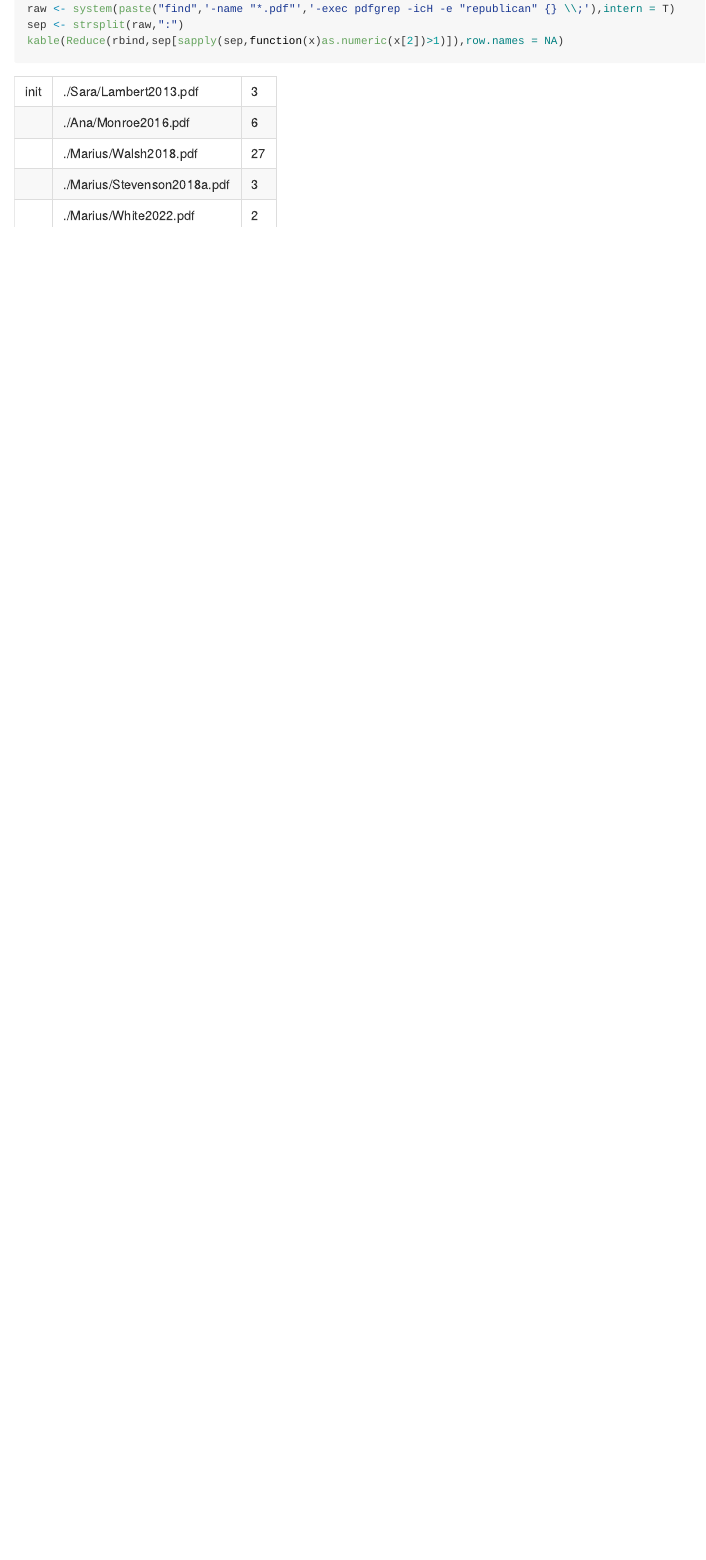
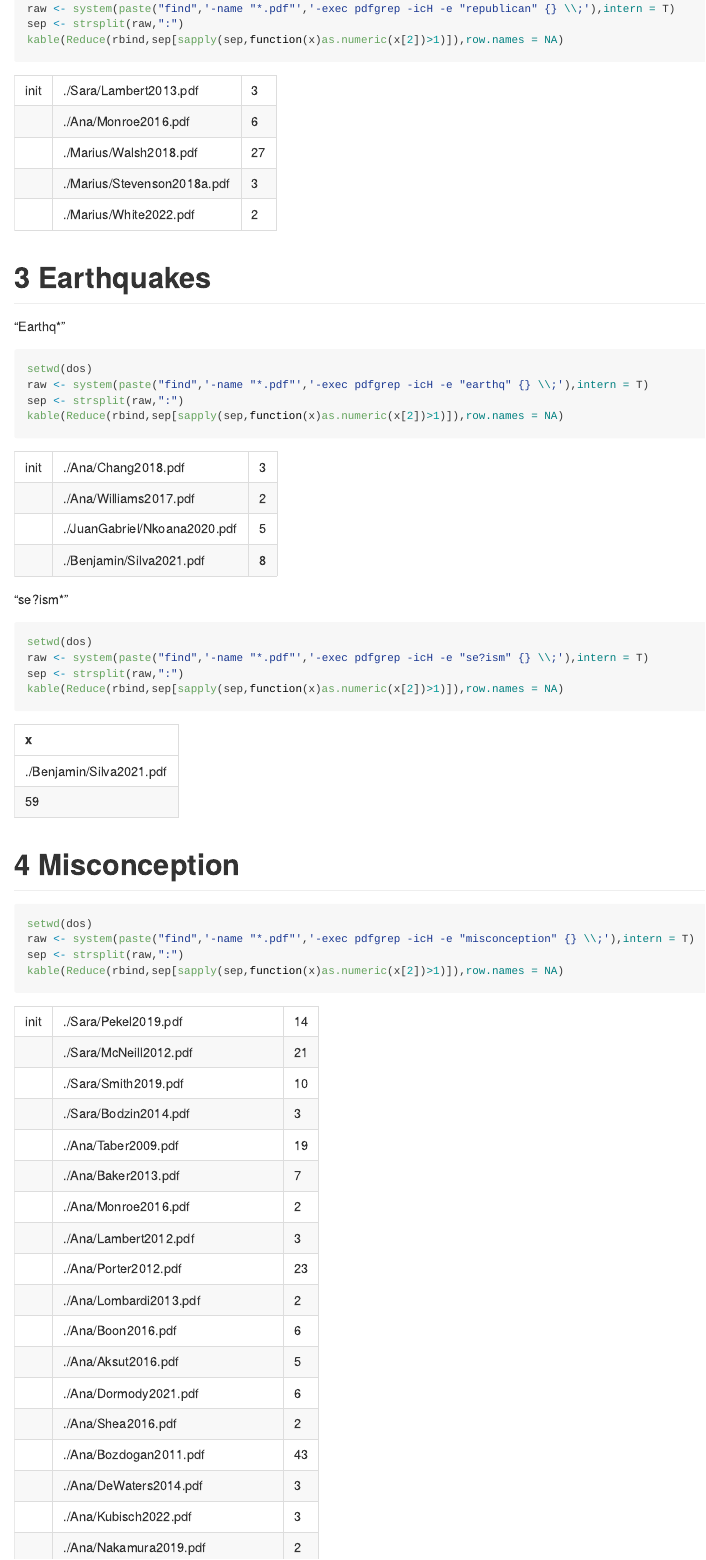
Before and after one commit to marbotte/sr_cce, an R Markdown document (extraction/pdfWordSearching.Rmd): the page in a window 1100 px wide, from 8010 px down before the commit and from 8060 px down after it, so that both start at the same text. The pictures show the output file extraction/pdfWordSearching.md that the author committed with the source, drawn offline in the style of GitHub.

Commit message:
Numbers for misconceptions

````diff
--- a/extraction/pdfWordSearching.Rmd
+++ b/extraction/pdfWordSearching.Rmd
@@ -65,3 +65,34 @@ raw <- system(paste("find",'-name "*.pdf"','-exec pdfgrep -icH -e "republican" {
 sep <- strsplit(raw,":")
 kable(Reduce(rbind,sep[sapply(sep,function(x)as.numeric(x[2])>1)]),row.names = NA)
 ```
+
+
+# Earthquakes
+
+"Earthq\*"
+
+```{r}
+setwd(dos)
+raw <- system(paste("find",'-name "*.pdf"','-exec pdfgrep -icH -e "earthq" {} \\;'),intern = T)
+sep <- strsplit(raw,":")
+kable(Reduce(rbind,sep[sapply(sep,function(x)as.numeric(x[2])>1)]),row.names = NA)
+```
+
+"se?ism*"
+
+```{r}
+setwd(dos)
+raw <- system(paste("find",'-name "*.pdf"','-exec pdfgrep -icH -e "se?ism" {} \\;'),intern = T)
+sep <- strsplit(raw,":")
+kable(Reduce(rbind,sep[sapply(sep,function(x)as.numeric(x[2])>1)]),row.names = NA)
+```
+
+# Misconception
+
+
+```{r}
+setwd(dos)
+raw <- system(paste("find",'-name "*.pdf"','-exec pdfgrep -icH -e "misconception" {} \\;'),intern = T)
+sep <- strsplit(raw,":")
+kable(Reduce(rbind,sep[sapply(sep,function(x)as.numeric(x[2])>1)]),row.names = NA)
+```
````
Also changed, not shown: extraction/results_graphs_number.Rmd (+18 -1 lines), docAssigment/results_example.md, extraction/pdfWordSearching.md, extraction/results_graphs_number.md.
